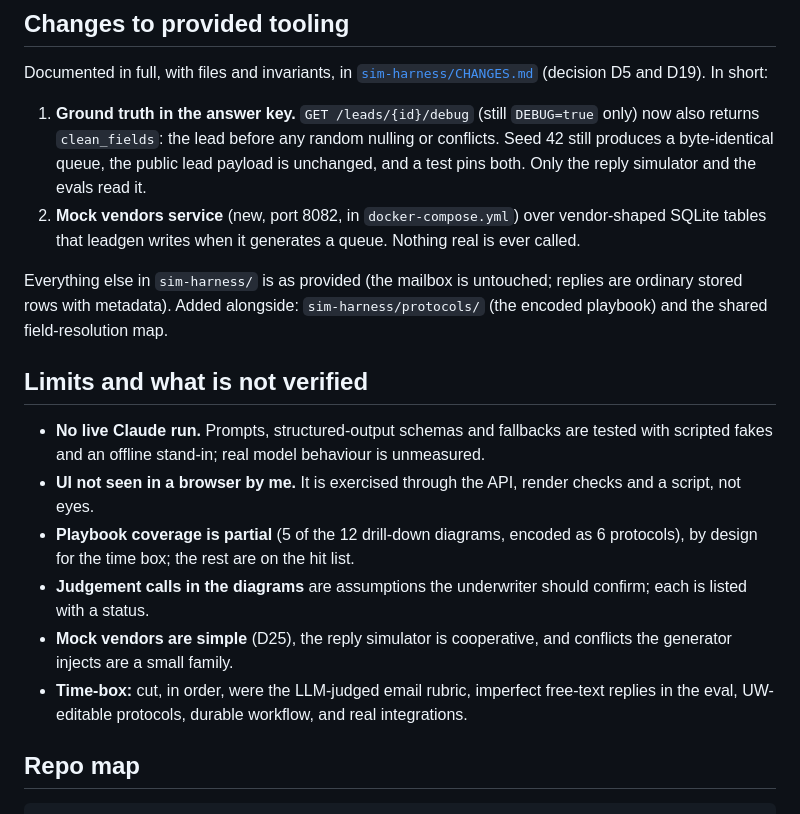
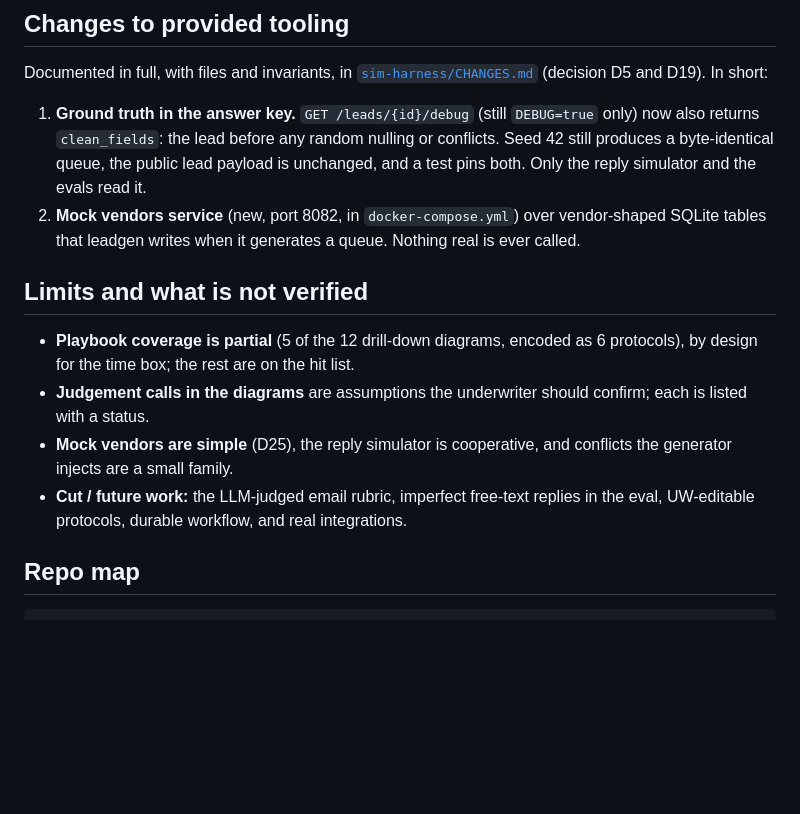
Before and after one commit to Ryams/uw-agentic-takehome, a Markdown page: README.md, the part around the change. Rendered like a GitHub page; blank space fills up the shorter version.

Commit message:
README edits
Co-Authored-By: Claude Sonnet 5.5 <noreply@anthropic.com>

```diff
--- a/README.md
+++ b/README.md
@@ -59,16 +59,13 @@ Documented in full, with files and invariants, in [`sim-harness/CHANGES.md`](sim
 1. **Ground truth in the answer key.** `GET /leads/{id}/debug` (still `DEBUG=true` only) now also returns `clean_fields`: the lead before any random nulling or conflicts. Seed 42 still produces a byte-identical queue, the public lead payload is unchanged, and a test pins both. Only the reply simulator and the evals read it.
 2. **Mock vendors service** (new, port 8082, in `docker-compose.yml`) over vendor-shaped SQLite tables that leadgen writes when it generates a queue. Nothing real is ever called.
 
-Everything else in `sim-harness/` is as provided (the mailbox is untouched; replies are ordinary stored rows with metadata). Added alongside: `sim-harness/protocols/` (the encoded playbook) and the shared field-resolution map.
 
 ## Limits and what is not verified
 
-- **No live Claude run.** Prompts, structured-output schemas and fallbacks are tested with scripted fakes and an offline stand-in; real model behaviour is unmeasured.
-- **UI not seen in a browser by me.** It is exercised through the API, render checks and a script, not eyes.
 - **Playbook coverage is partial** (5 of the 12 drill-down diagrams, encoded as 6 protocols), by design for the time box; the rest are on the hit list.
 - **Judgement calls in the diagrams** are assumptions the underwriter should confirm; each is listed with a status.
 - **Mock vendors are simple** (D25), the reply simulator is cooperative, and conflicts the generator injects are a small family.
-- **Time-box:** cut, in order, were the LLM-judged email rubric, imperfect free-text replies in the eval, UW-editable protocols, durable workflow, and real integrations.
+- **Cut / future work:** the LLM-judged email rubric, imperfect free-text replies in the eval, UW-editable protocols, durable workflow, and real integrations.
 
 ## Repo map
 
```
